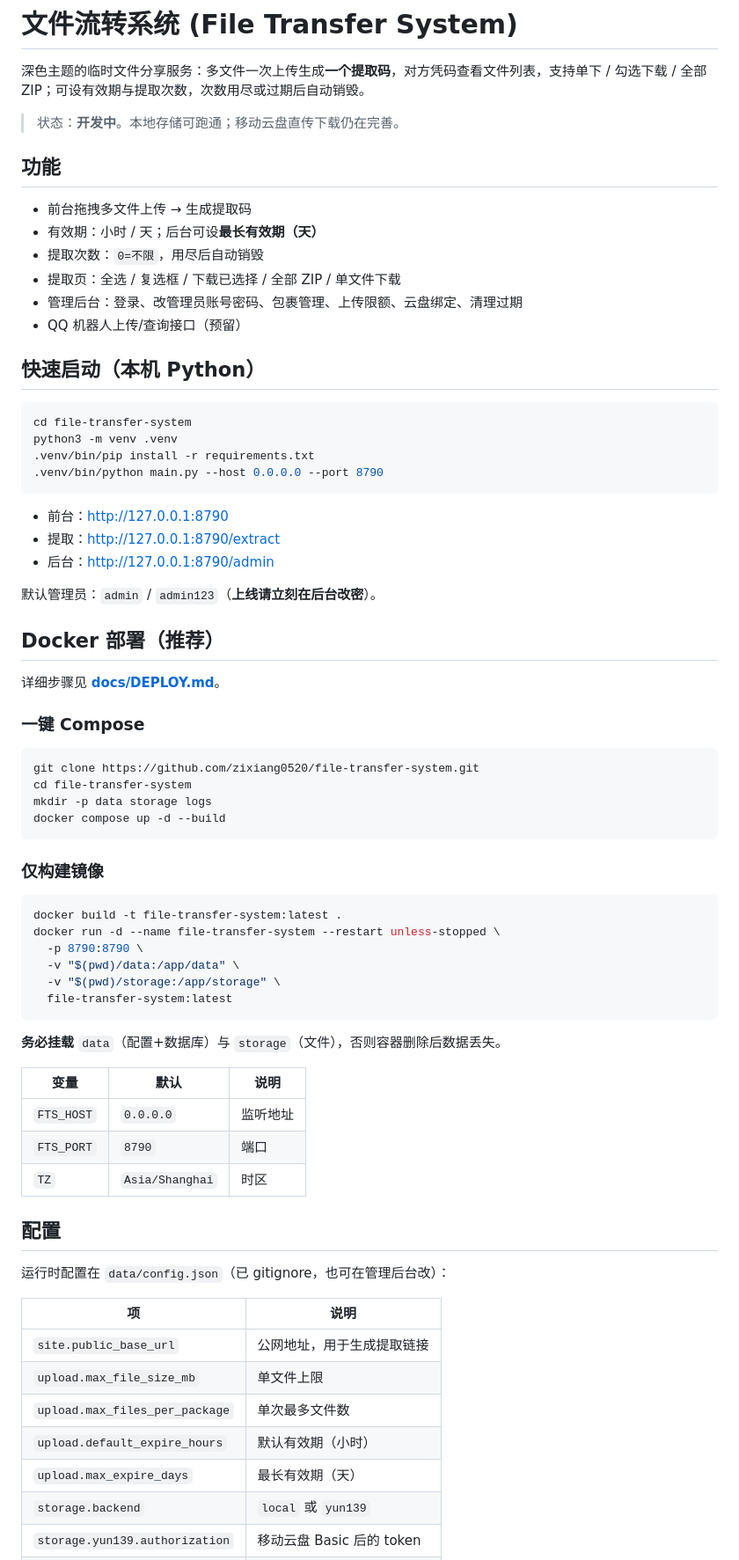
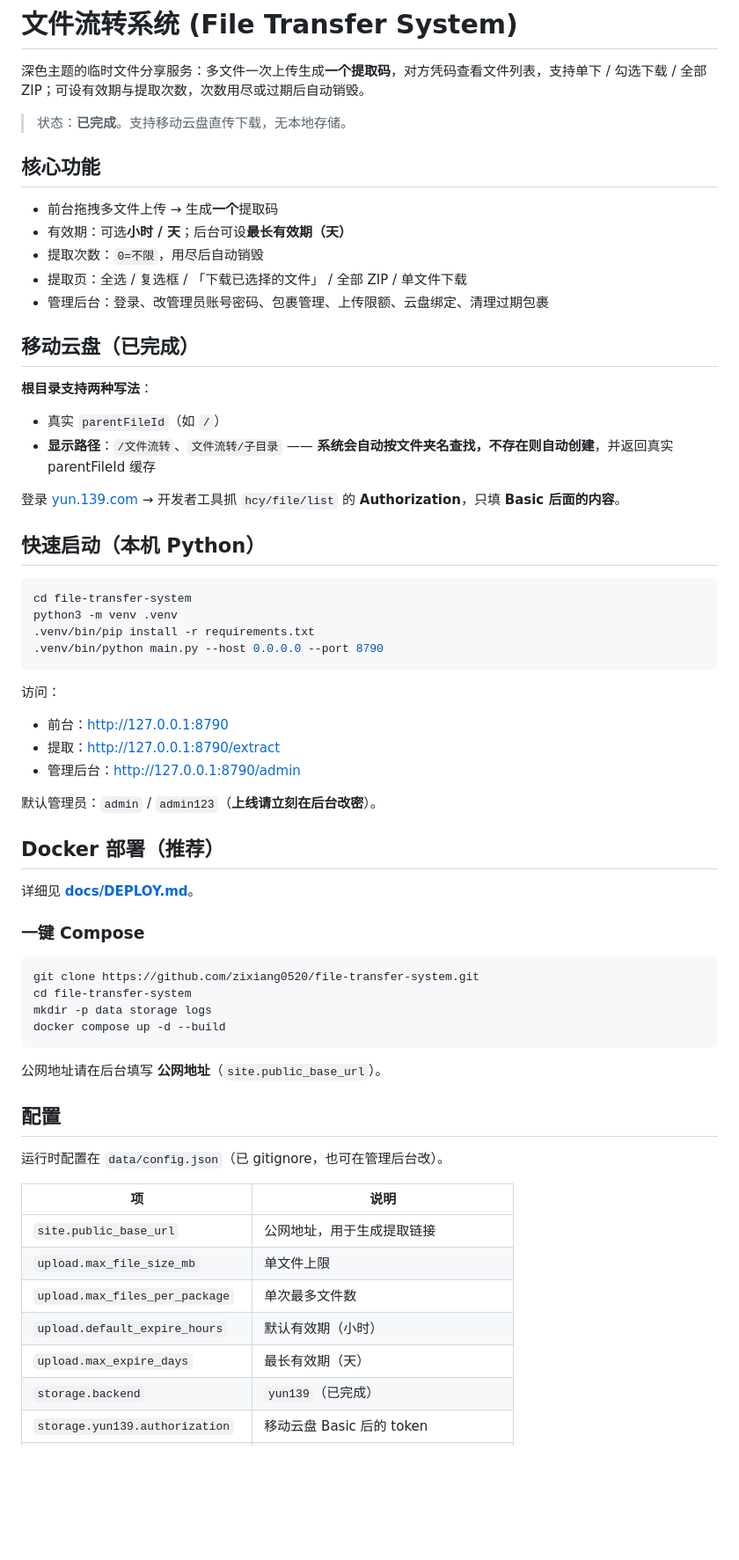
Before and after one commit to zixiang0520/file-transfer-system, a Markdown page: README.md, the part around one of its changes. Shown at 88% size. GitHub-like rendering; blank space fills up the shorter version.

Commit message:
feat: 移动云盘根目录自动解析 + 完善README/DEPLOY.md - 支持 /文件流转 等显示路径，自动解析/创建 parentFileId 并缓存 - 更新部署说明 - 状态：已完成

````diff
--- a/README.md
+++ b/README.md
@@ -2,16 +2,23 @@
 
 深色主题的临时文件分享服务：多文件一次上传生成**一个提取码**，对方凭码查看文件列表，支持单下 / 勾选下载 / 全部 ZIP；可设有效期与提取次数，次数用尽或过期后自动销毁。
 
-> 状态：**开发中**。本地存储可跑通；移动云盘直传下载仍在完善。
+> 状态：**已完成**。支持移动云盘直传下载，无本地存储。
 
-## 功能
+## 核心功能
 
-- 前台拖拽多文件上传 → 生成提取码
-- 有效期：小时 / 天；后台可设**最长有效期（天）**
+- 前台拖拽多文件上传 → 生成**一个**提取码
+- 有效期：可选**小时 / 天**；后台可设**最长有效期（天）**
 - 提取次数：`0=不限`，用尽后自动销毁
-- 提取页：全选 / 复选框 / 下载已选择 / 全部 ZIP / 单文件下载
-- 管理后台：登录、改管理员账号密码、包裹管理、上传限额、云盘绑定、清理过期
-- QQ 机器人上传/查询接口（预留）
+- 提取页：全选 / 复选框 / 「下载已选择的文件」 / 全部 ZIP / 单文件下载
+- 管理后台：登录、改管理员账号密码、包裹管理、上传限额、云盘绑定、清理过期包裹
+
+## 移动云盘（已完成）
+
+**根目录支持两种写法**：
+- 真实 `parentFileId`（如 `/`）
+- **显示路径**：`/文件流转`、`文件流转/子目录` —— **系统会自动按文件夹名查找，不存在则自动创建**，并返回真实 parentFileId 缓存
+
+登录 [yun.139.com](https://yun.139.com) → 开发者工具抓 `hcy/file/list` 的 **Authorization**，只填 **Basic 后面的内容**。
 
 ## 快速启动（本机 Python）
 
@@ -22,15 +29,16 @@ python3 -m venv .venv
 .venv/bin/python main.py --host 0.0.0.0 --port 8790
 ```
 
+访问：
 - 前台：http://127.0.0.1:8790
 - 提取：http://127.0.0.1:8790/extract
-- 后台：http://127.0.0.1:8790/admin
+- 管理后台：http://127.0.0.1:8790/admin
 
 默认管理员：`admin` / `admin123`（**上线请立刻在后台改密**）。
 
 ## Docker 部署（推荐）
 
-详细步骤见 **[docs/DEPLOY.md](docs/DEPLOY.md)**。
+详细见 **[docs/DEPLOY.md](docs/DEPLOY.md)**。
 
 ### 一键 Compose
 
@@ -41,35 +49,18 @@ mkdir -p data storage logs
 docker compose up -d --build
 ```
 
-### 仅构建镜像
-
-```bash
-docker build -t file-transfer-system:latest .
-docker run -d --name file-transfer-system --restart unless-stopped \
-  -p 8790:8790 \
-  -v "$(pwd)/data:/app/data" \
-  -v "$(pwd)/storage:/app/storage" \
-  file-transfer-system:latest
-```
-
-**务必挂载** `data`（配置+数据库）与 `storage`（文件），否则容器删除后数据丢失。
-
-| 变量 | 默认 | 说明 |
-|------|------|------|
-| `FTS_HOST` | `0.0.0.0` | 监听地址 |
-| `FTS_PORT` | `8790` | 端口 |
-| `TZ` | `Asia/Shanghai` | 时区 |
+公网地址请在后台填写 **公网地址**（`site.public_base_url`）。
 
 ## 配置
 
-运行时配置在 `data/config.json`（已 gitignore，也可在管理后台改）：
+运行时配置在 `data/config.json`（已 gitignore，也可在管理后台改）。
 
 | 项 | 说明 |
-|----|------|
+|-----|------|
 | `site.public_base_url` | 公网地址，用于生成提取链接 |
 | `upload.max_file_size_mb` | 单文件上限 |
 | `upload.max_files_per_package` | 单次最多文件数 |
 | `upload.default_expire_hours` | 默认有效期（小时） |
 | `upload.max_expire_days` | 最长有效期（天） |
-| `storage.backend` | `local` 或 `yun139` |
+| `storage.backend` | `yun139`（已完成） |
 | `storage.yun139.authorization` | 移动云盘 Basic 后的 token |
````
Also changed, not shown: other parts of README.md (+10 -24 lines), docs/DEPLOY.md (+7 -32 lines).
